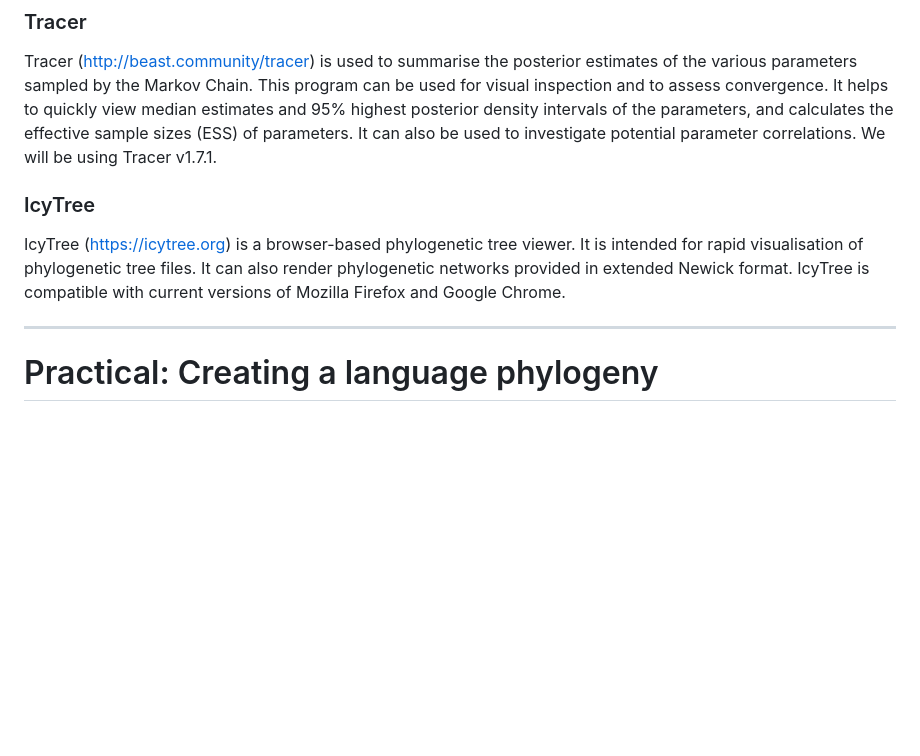
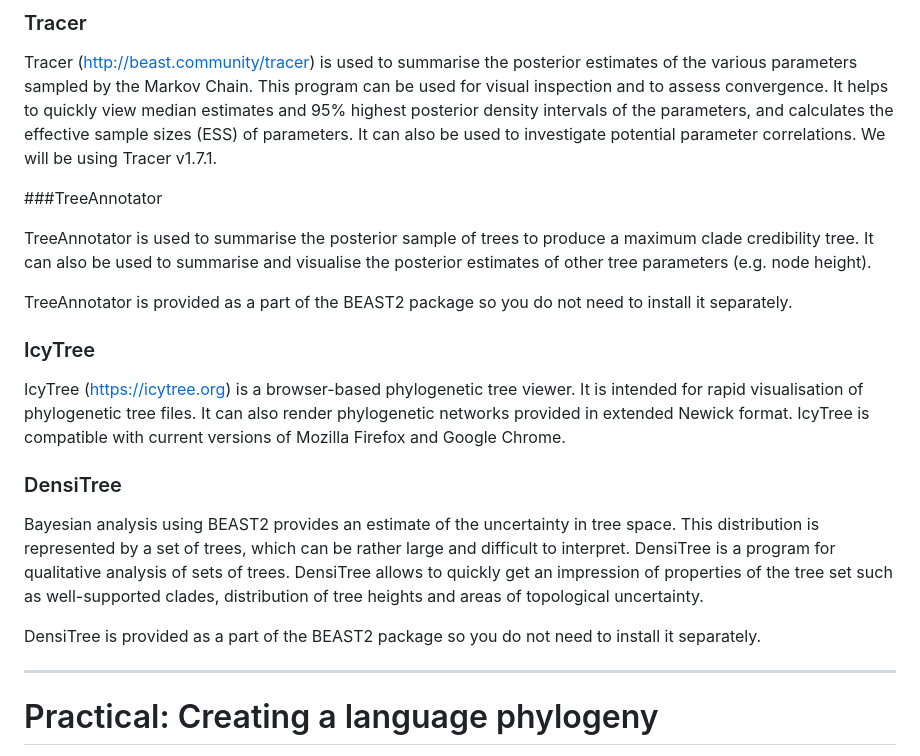
Before and after one commit to KonstantinHoffmann/LanguagePhylogenies, a Markdown page: README.md, the part around one of its changes. GitHub-like rendering; blank space fills up the shorter version.

```diff
--- a/README.md
+++ b/README.md
@@ -38,9 +38,25 @@ Both BEAST2 and BEAUti2 are Java programs, which means that the exact same code
 
 Tracer (http://beast.community/tracer) is used to summarise the posterior estimates of the various parameters sampled by the Markov Chain. This program can be used for visual inspection and to assess convergence. It helps to quickly view median estimates and 95% highest posterior density intervals of the parameters, and calculates the effective sample sizes (ESS) of parameters. It can also be used to investigate potential parameter correlations. We will be using Tracer v1.7.1.
 
+###TreeAnnotator
+
+TreeAnnotator is used to summarise the posterior sample of trees to produce a maximum clade credibility tree. It can also be used to summarise and visualise the posterior estimates of other tree parameters (e.g. node height).
+
+TreeAnnotator is provided as a part of the BEAST2 package so you do not need to install it separately.
+
 ### IcyTree
 
 IcyTree (https://icytree.org) is a browser-based phylogenetic tree viewer. It is intended for rapid visualisation of phylogenetic tree files. It can also render phylogenetic networks provided in extended Newick format. IcyTree is compatible with current versions of Mozilla Firefox and Google Chrome.
+
+
+
+### DensiTree
+
+Bayesian analysis using BEAST2 provides an estimate of the uncertainty in tree space. This distribution is represented by a set of trees, which can be rather large and difficult to interpret. DensiTree is a program for qualitative analysis of sets of trees. DensiTree allows to quickly get an impression of properties of the tree set such as well-supported clades, distribution of tree heights and areas of topological uncertainty.
+
+DensiTree is provided as a part of the BEAST2 package so you do not need to install it separately.
+
+
 
 
 
```
Also changed, not shown: other parts of README.md (+14 -0 lines), figures/Logo_bw.png (deleted), figures/densitree.png (added), 3 other files.
